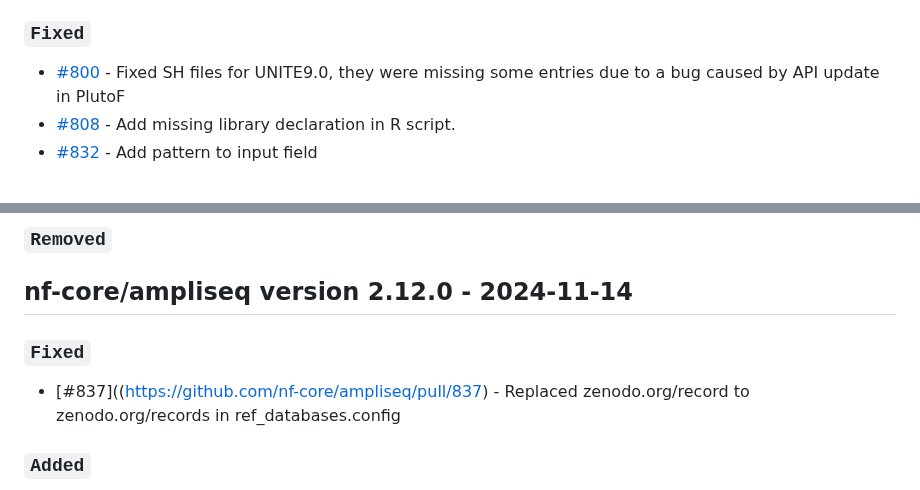
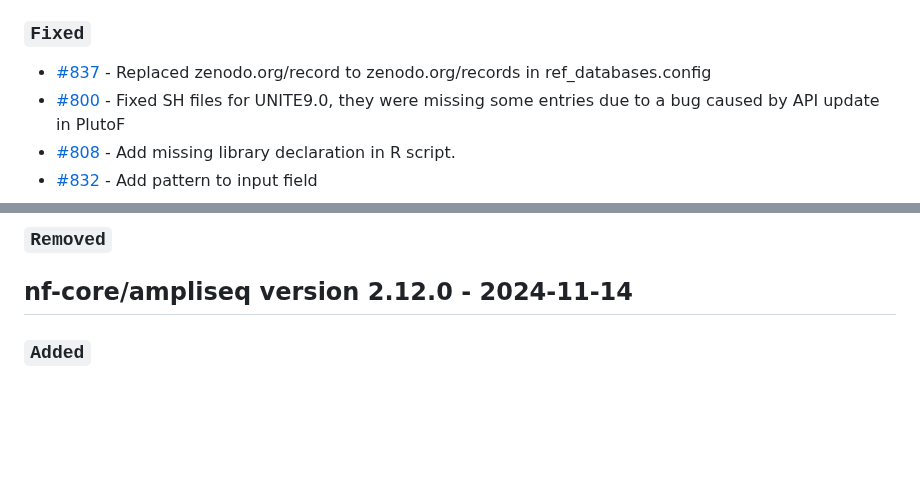
Before and after one commit to nf-core/ampliseq, a Markdown page: CHANGELOG.md, 2 parts joined by grey strips. Rendered like a GitHub page; blank space fills up the shorter version.

```diff
--- a/CHANGELOG.md
+++ b/CHANGELOG.md
@@ -30,6 +30,7 @@ and this project adheres to [Semantic Versioning](https://semver.org/spec/v2.0.0
 
 ### `Fixed`
 
+- [#837](https://github.com/nf-core/ampliseq/pull/837) - Replaced zenodo.org/record to zenodo.org/records in ref_databases.config
 - [#800](https://github.com/nf-core/ampliseq/pull/800) - Fixed SH files for UNITE9.0, they were missing some entries due to a bug caused by API update in PlutoF
 - [#808](https://github.com/nf-core/ampliseq/pull/808) - Add missing library declaration in R script.
 - [#832](https://github.com/nf-core/ampliseq/pull/832) - Add pattern to input field
@@ -45,10 +46,6 @@ and this project adheres to [Semantic Versioning](https://semver.org/spec/v2.0.0
 ### `Removed`
 
 ## nf-core/ampliseq version 2.12.0 - 2024-11-14
-
-### `Fixed`
-
-- [#837]((https://github.com/nf-core/ampliseq/pull/837) - Replaced zenodo.org/record to zenodo.org/records in ref_databases.config
 
 ### `Added`
 
```
